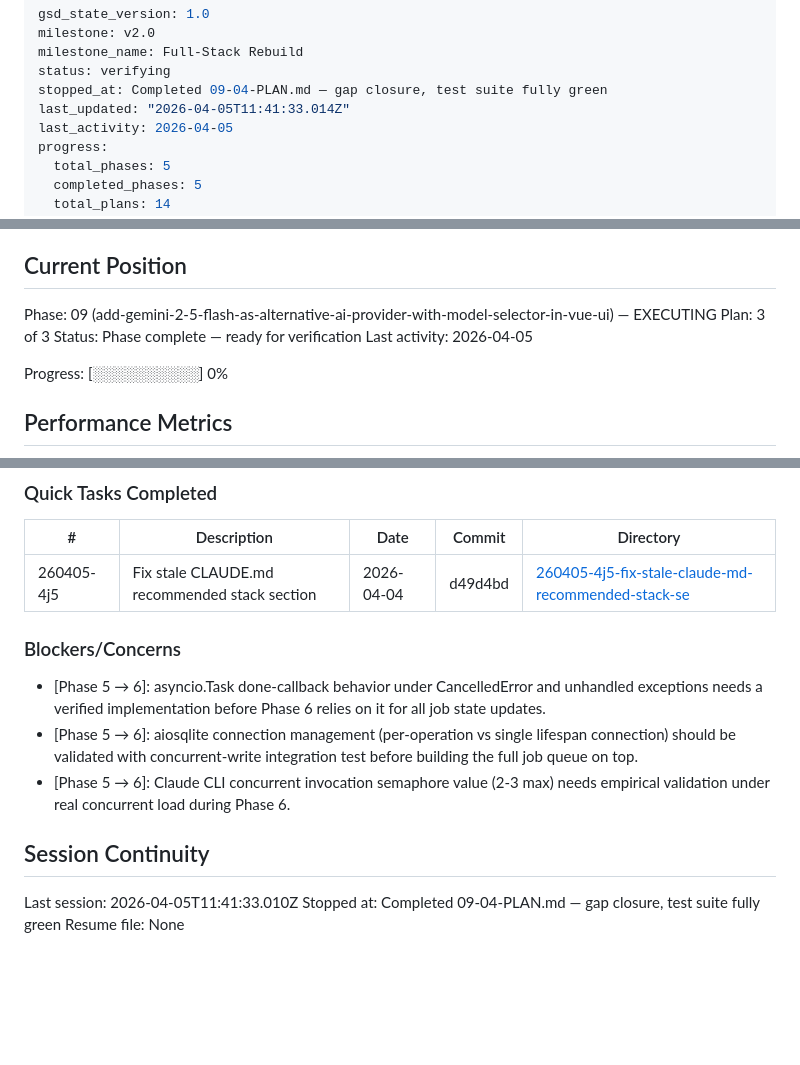
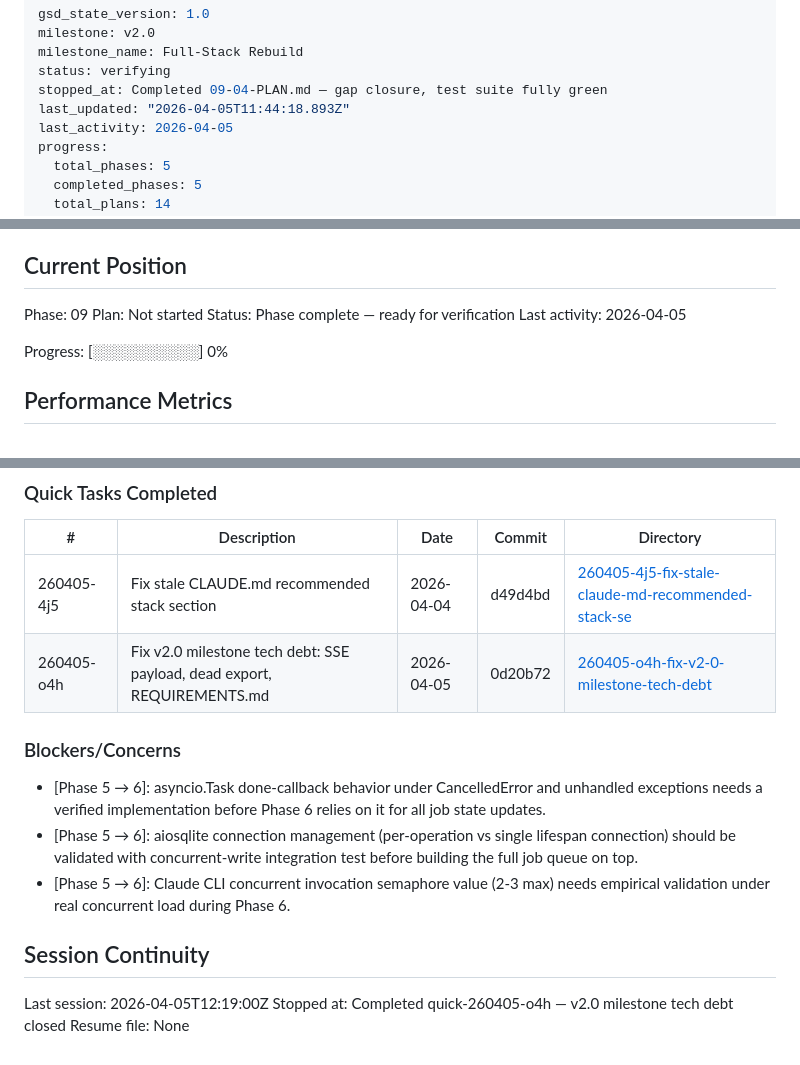
Before and after one commit to naheedroomy/cv-maker, a Markdown page: .planning/STATE.md, 3 parts joined by grey strips. Rendered like a GitHub page; blank space fills up the shorter version.

Commit message:
docs(quick-260405-o4h): complete v2.0 milestone tech debt plan
- Add SUMMARY.md for quick-260405-o4h
- Update STATE.md with quick task record and session continuity

```diff
--- a/.planning/STATE.md
+++ b/.planning/STATE.md
@@ -4,7 +4,7 @@ milestone: v2.0
 milestone_name: Full-Stack Rebuild
 status: verifying
 stopped_at: Completed 09-04-PLAN.md — gap closure, test suite fully green
-last_updated: "2026-04-05T11:41:33.014Z"
+last_updated: "2026-04-05T11:44:18.893Z"
 last_activity: 2026-04-05
 progress:
   total_phases: 5
@@ -25,8 +25,8 @@ See: .planning/PROJECT.md (updated 2026-04-04)
 
 ## Current Position
 
-Phase: 09 (add-gemini-2-5-flash-as-alternative-ai-provider-with-model-selector-in-vue-ui) — EXECUTING
-Plan: 3 of 3
+Phase: 09
+Plan: Not started
 Status: Phase complete — ready for verification
 Last activity: 2026-04-05
 
@@ -106,6 +106,7 @@ None yet.
 | # | Description | Date | Commit | Directory |
 |---|-------------|------|--------|-----------|
 | 260405-4j5 | Fix stale CLAUDE.md recommended stack section | 2026-04-04 | d49d4bd | [260405-4j5-fix-stale-claude-md-recommended-stack-se](./quick/260405-4j5-fix-stale-claude-md-recommended-stack-se/) |
+| 260405-o4h | Fix v2.0 milestone tech debt: SSE payload, dead export, REQUIREMENTS.md | 2026-04-05 | 0d20b72 | [260405-o4h-fix-v2-0-milestone-tech-debt](./quick/260405-o4h-fix-v2-0-milestone-tech-debt/) |
 
 ### Blockers/Concerns
 
@@ -115,6 +116,6 @@ None yet.
 
 ## Session Continuity
 
-Last session: 2026-04-05T11:41:33.010Z
-Stopped at: Completed 09-04-PLAN.md — gap closure, test suite fully green
+Last session: 2026-04-05T12:19:00Z
+Stopped at: Completed quick-260405-o4h — v2.0 milestone tech debt closed
 Resume file: None
```
Also changed, not shown: 1 other file.
